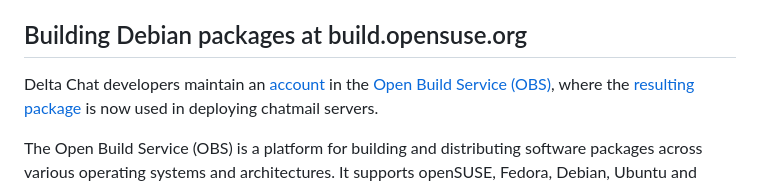
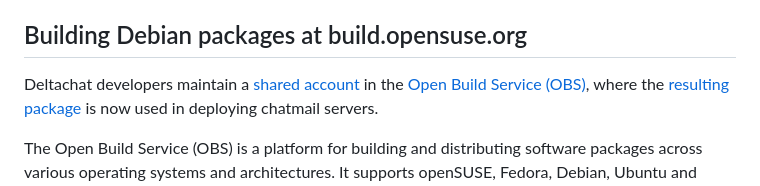
Before and after one commit to deltachat/chatmail, a Markdown page: scripts/dovecot/README.md, the part around the change. Rendered like a GitHub page.

Commit message:
Revert "Update scripts/dovecot/README.md"
This reverts commit 6d55f75bee672dd669a1c9451614dfc426fc2e50.

```diff
--- a/scripts/dovecot/README.md
+++ b/scripts/dovecot/README.md
@@ -21,7 +21,7 @@ containing the patched dovecot version.
 
 ## Building Debian packages at build.opensuse.org
 
-Delta Chat developers maintain an [account](https://build.opensuse.org/project/show/home:deltachat)
+Deltachat developers maintain a [shared account](https://build.opensuse.org/project/show/home:deltachat)
 in the [Open Build Service (OBS)](https://openbuildservice.org/),
 where the [resulting package](https://build.opensuse.org/package/show/home:deltachat/dovecot)
 is now used in deploying chatmail servers.
```
